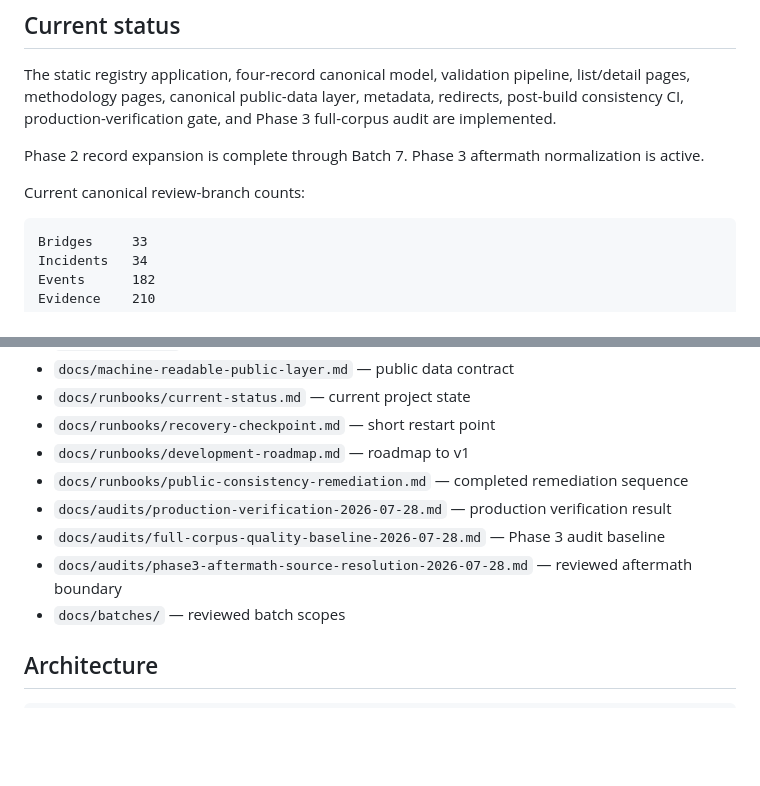
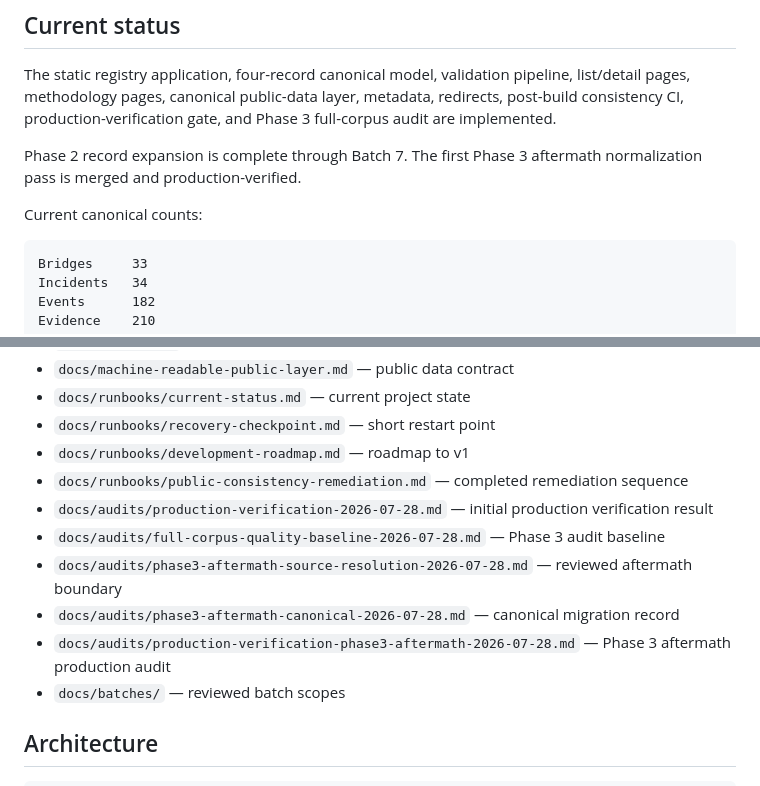
Before and after one commit to badjoke-lab/bridge-incident-registry, a Markdown page: README.md, 2 parts joined by grey strips. GitHub-like rendering; blank space fills up the shorter version.

Commit message:
docs: mark Phase 3 aftermath published

````diff
--- a/README.md
+++ b/README.md
@@ -31,9 +31,9 @@ BIR is not:
 
 The static registry application, four-record canonical model, validation pipeline, list/detail pages, methodology pages, canonical public-data layer, metadata, redirects, post-build consistency CI, production-verification gate, and Phase 3 full-corpus audit are implemented.
 
-Phase 2 record expansion is complete through Batch 7. Phase 3 aftermath normalization is active.
+Phase 2 record expansion is complete through Batch 7. The first Phase 3 aftermath normalization pass is merged and production-verified.
 
-Current canonical review-branch counts:
+Current canonical counts:
 
 ```text
 Bridges     33
@@ -84,9 +84,11 @@ See `docs/machine-readable-public-layer.md` for the current contract and limits.
 - `docs/runbooks/recovery-checkpoint.md` — short restart point
 - `docs/runbooks/development-roadmap.md` — roadmap to v1
 - `docs/runbooks/public-consistency-remediation.md` — completed remediation sequence
-- `docs/audits/production-verification-2026-07-28.md` — production verification result
+- `docs/audits/production-verification-2026-07-28.md` — initial production verification result
 - `docs/audits/full-corpus-quality-baseline-2026-07-28.md` — Phase 3 audit baseline
 - `docs/audits/phase3-aftermath-source-resolution-2026-07-28.md` — reviewed aftermath boundary
+- `docs/audits/phase3-aftermath-canonical-2026-07-28.md` — canonical migration record
+- `docs/audits/production-verification-phase3-aftermath-2026-07-28.md` — Phase 3 aftermath production audit
 - `docs/batches/` — reviewed batch scopes
 
 ## Architecture
````
